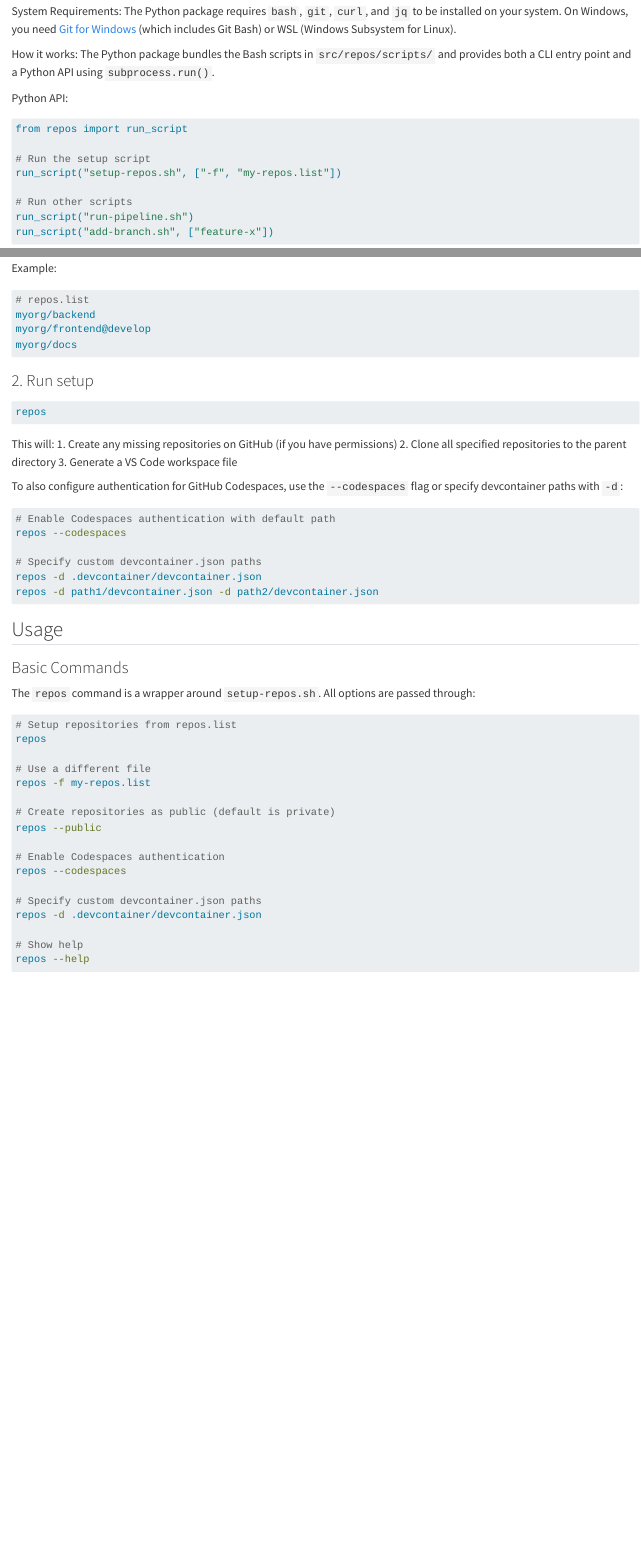
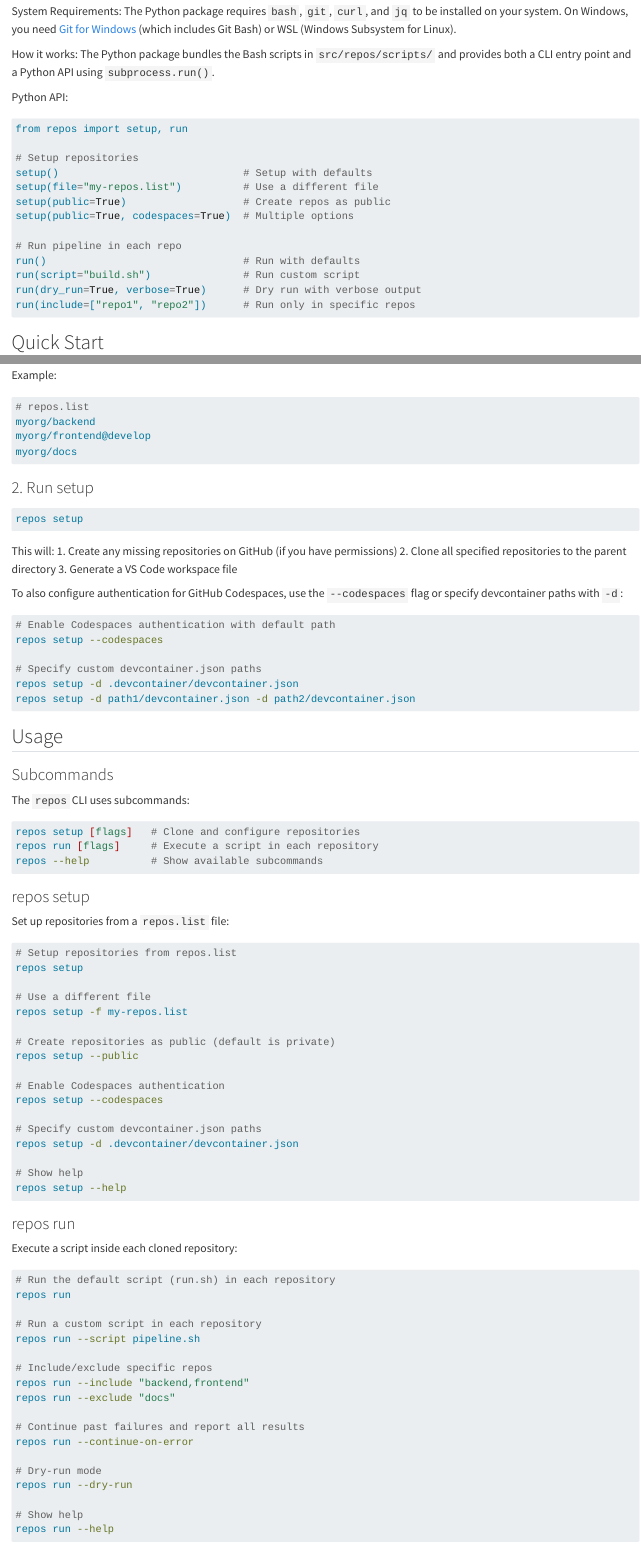
Before and after one commit to MiguelRodo/repos, a Quarto document (index.qmd): the page in a window 1100 px wide, from 5470 px down before the commit and from 5620 px down after it, so that both start at the same text, and a second part further down, joined at a grey line. Rendered offline with R 4.5, knitr and Pandoc in place of Quarto, with nearby package versions; long lines of code are wrapped; badge pictures from the web are left out.

Commit message:
docs: update README and website to use repos setup and repos run
Co-authored-by: MiguelRodo <23501332+MiguelRodo@users.noreply.github.com>

````diff
--- a/index.qmd
+++ b/index.qmd
@@ -288,3 +295,4 @@ repos --help
 Run the repos command:
 
 ```bash
+repos setup
@@ -298,14 +305,19 @@ How it works: The Python package bundles the Bash scripts in `src/repos/scripts/
 Python API:
 
 ```python
-from repos import run_script
+from repos import setup, run
 
-# Run the setup script
-run_script("setup-repos.sh", ["-f", "my-repos.list"])
+# Setup repositories
+setup()                              # Setup with defaults
+setup(file="my-repos.list")          # Use a different file
+setup(public=True)                   # Create repos as public
+setup(public=True, codespaces=True)  # Multiple options
 
-# Run other scripts
-run_script("run-pipeline.sh")
-run_script("add-branch.sh", ["feature-x"])
+# Run pipeline in each repo
+run()                                # Run with defaults
+run(script="build.sh")               # Run custom script
+run(dry_run=True, verbose=True)      # Dry run with verbose output
+run(include=["repo1", "repo2"])      # Run only in specific repos
 ```
 
 ## Quick Start
@@ -340,7 +352,7 @@ myorg/docs
 ### 2. Run setup
 
 ```bash
-repos
+repos setup
 ```
 
 This will:
@@ -352,37 +364,72 @@ To also configure authentication for GitHub Codespaces, use the `--codespaces` f
 
 ```bash
 # Enable Codespaces authentication with default path
-repos --codespaces
+repos setup --codespaces
 
 # Specify custom devcontainer.json paths
-repos -d .devcontainer/devcontainer.json
-repos -d path1/devcontainer.json -d path2/devcontainer.json
+repos setup -d .devcontainer/devcontainer.json
+repos setup -d path1/devcontainer.json -d path2/devcontainer.json
 ```
 
 ## Usage
 
-### Basic Commands
+### Subcommands
 
-The `repos` command is a wrapper around `setup-repos.sh`. All options are passed through:
+The `repos` CLI uses subcommands:
+
+```bash
+repos setup [flags]   # Clone and configure repositories
+repos run [flags]     # Execute a script in each repository
+repos --help          # Show available subcommands
+```
+
+### repos setup
+
+Set up repositories from a `repos.list` file:
 
 ```bash
 # Setup repositories from repos.list
-repos
+repos setup
 
 # Use a different file
-repos -f my-repos.list
+repos setup -f my-repos.list
 
 # Create repositories as public (default is private)
-repos --public
+repos setup --public
 
 # Enable Codespaces authentication
-repos --codespaces
+repos setup --codespaces
 
 # Specify custom devcontainer.json paths
-repos -d .devcontainer/devcontainer.json
+repos setup -d .devcontainer/devcontainer.json
 
 # Show help
-repos --help
+repos setup --help
+```
+
+### repos run
+
+Execute a script inside each cloned repository:
+
+```bash
+# Run the default script (run.sh) in each repository
+repos run
+
+# Run a custom script in each repository
+repos run --script pipeline.sh
+
+# Include/exclude specific repos
+repos run --include "backend,frontend"
+repos run --exclude "docs"
+
+# Continue past failures and report all results
+repos run --continue-on-error
+
+# Dry-run mode
+repos run --dry-run
+
+# Show help
+repos run --help
 ```
 
 ### Advanced Features
````
Also changed, not shown: README.md, index.qmd (67 more changed lines).
